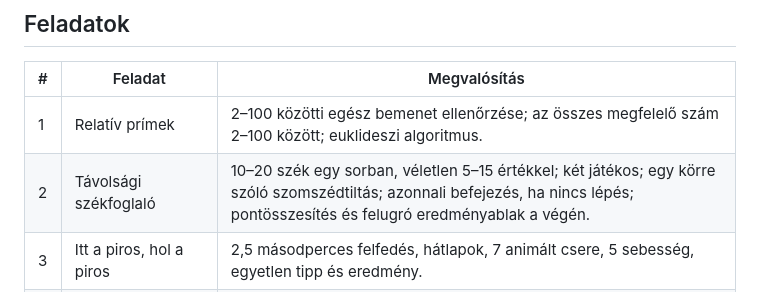
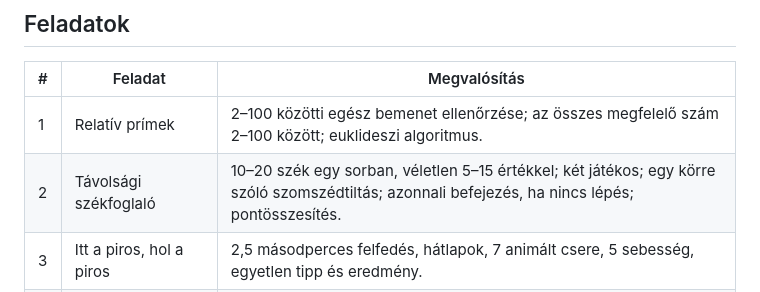
Before and after one commit to Bozolt/bitFOnline, a Markdown page: README.md, the part around the change. Rendered like a GitHub page.

```diff
--- a/README.md
+++ b/README.md
@@ -15,7 +15,7 @@ A játékokhoz **nem kell szerver, internet, telepítés vagy Node.js**. Minden
 | # | Feladat | Megvalósítás |
 |---|---|---|
 | 1 | Relatív prímek | 2–100 közötti egész bemenet ellenőrzése; az összes megfelelő szám 2–100 között; euklideszi algoritmus. |
-| 2 | Távolsági székfoglaló | 10–20 szék egy sorban, véletlen 5–15 értékkel; két játékos; egy körre szóló szomszédtiltás; azonnali befejezés, ha nincs lépés; pontösszesítés és felugró eredményablak a végén. |
+| 2 | Távolsági székfoglaló | 10–20 szék egy sorban, véletlen 5–15 értékkel; két játékos; egy körre szóló szomszédtiltás; azonnali befejezés, ha nincs lépés; pontösszesítés. |
 | 3 | Itt a piros, hol a piros | 2,5 másodperces felfedés, hátlapok, 7 animált csere, 5 sebesség, egyetlen tipp és eredmény. |
 | 4 | Véletlenszerű séta | Összefüggő falas térkép; csak szomszédos, szabad mezőre lép; a legkevesebbszer látogatottak közül véletlen választás; látogatásszámok; 50–1000 ms időköz, szünet és egyedi lépés. |
 | 5 | Bombaszakértők | 3–15 véletlen vezeték; zöld → sárga → piros → kék → fekete, azonos színnél balról jobbra; helyes végigjátszás és azonnali hibajelzés. |
```
